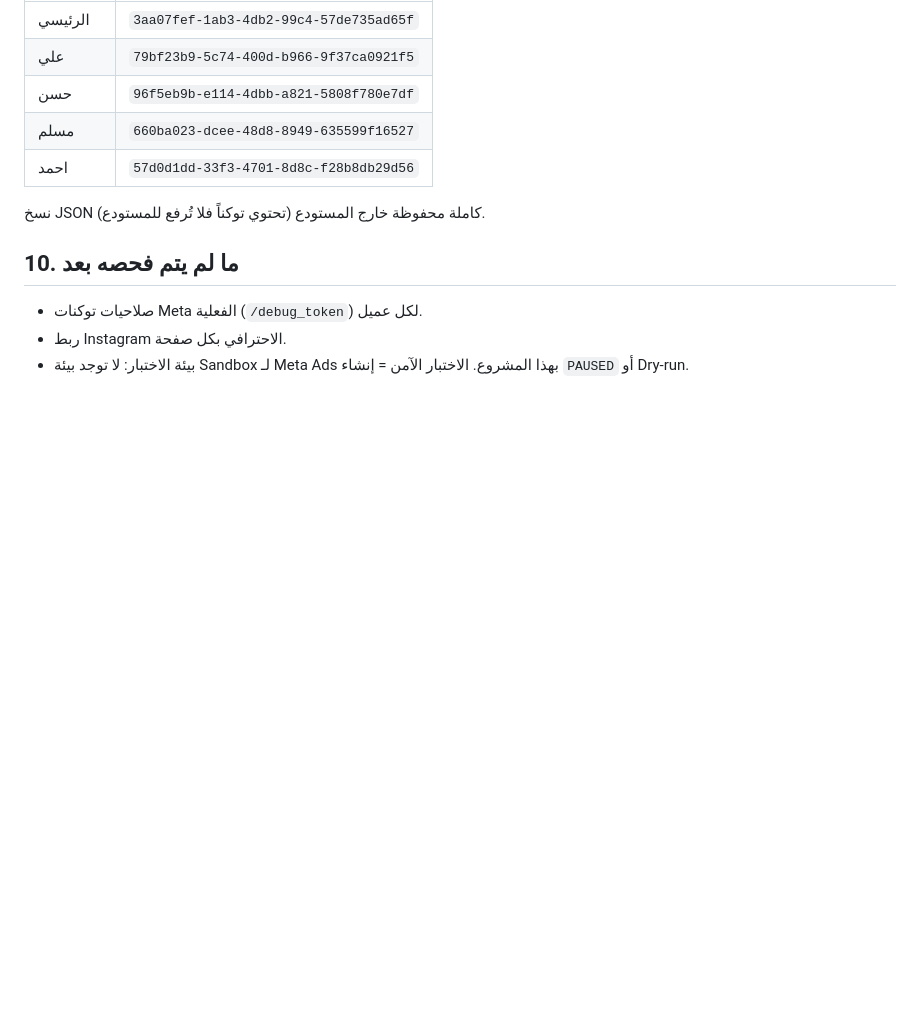
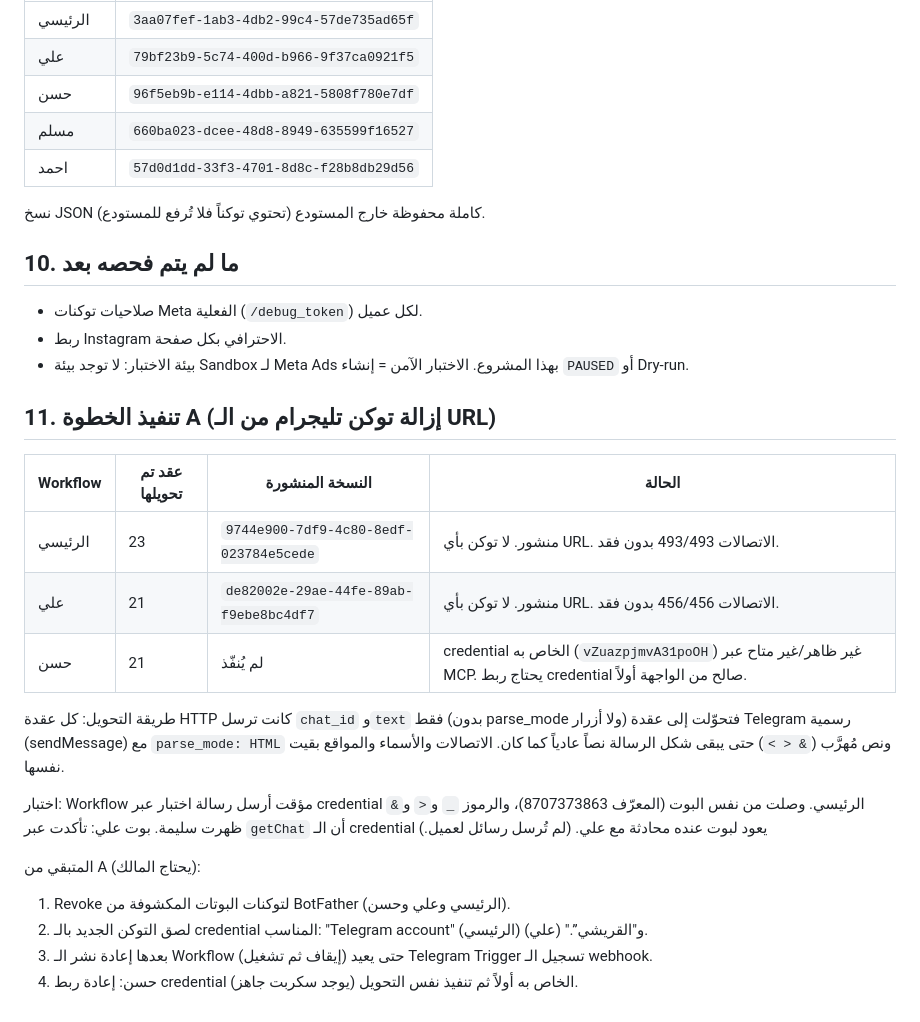
Before and after one commit to moh701735-art/ai-marketing-agent, a Markdown page: docs/phase1-audit-2026-10-17.md, the part around the change. Rendered like a GitHub page; blank space fills up the shorter version.

Commit message:
docs: record step A (Telegram token removal) progress
Co-Authored-By: Claude Sonnet 5.5 <noreply@anthropic.com>
Claude-Session: https://claude.ai/code/session_01EMD7F65bm5HqqcqbJV2HRd

```diff
--- a/docs/phase1-audit-2026-10-17.md
+++ b/docs/phase1-audit-2026-10-17.md
@@ -118,3 +118,21 @@
 - صلاحيات توكنات Meta الفعلية (`/debug_token`) لكل عميل.
 - ربط Instagram الاحترافي بكل صفحة.
 - بيئة الاختبار: لا توجد بيئة Sandbox لـ Meta Ads بهذا المشروع. الاختبار الآمن = إنشاء `PAUSED` أو Dry-run.
+
+## 11. تنفيذ الخطوة A (إزالة توكن تليجرام من الـ URL)
+
+| Workflow | عقد تم تحويلها | النسخة المنشورة | الحالة |
+|---|---|---|---|
+| الرئيسي | 23 | `9744e900-7df9-4c80-8edf-023784e5cede` | منشور. لا توكن بأي URL. الاتصالات 493/493 بدون فقد. |
+| علي | 21 | `de82002e-29ae-44fe-89ab-f9ebe8bc4df7` | منشور. لا توكن بأي URL. الاتصالات 456/456 بدون فقد. |
+| حسن | 21 | لم يُنفّذ | credential الخاص به (`vZuazpjmvA31poOH`) غير ظاهر/غير متاح عبر MCP. يحتاج ربط credential صالح من الواجهة أولاً. |
+
+طريقة التحويل: كل عقدة HTTP كانت ترسل `chat_id` و`text` فقط (بدون parse_mode ولا أزرار) فتحوّلت إلى عقدة Telegram رسمية (sendMessage) مع `parse_mode: HTML` ونص مُهرَّب (`& < >`) حتى يبقى شكل الرسالة نصاً عادياً كما كان. الاتصالات والأسماء والمواقع بقيت نفسها.
+
+اختبار: Workflow مؤقت أرسل رسالة اختبار عبر credential الرئيسي. وصلت من نفس البوت (المعرّف 8707373863)، والرموز `_` و`<` و`&` ظهرت سليمة. بوت علي: تأكدت عبر `getChat` أن الـ credential يعود لبوت عنده محادثة مع علي. (لم تُرسل رسائل لعميل.)
+
+المتبقي من A (يحتاج المالك):
+1. Revoke لتوكنات البوتات المكشوفة من BotFather (الرئيسي وعلي وحسن).
+2. لصق التوكن الجديد بالـ credential المناسب: "Telegram account" (الرئيسي) و"القريشي”." (علي).
+3. بعدها إعادة نشر الـ Workflow (إيقاف ثم تشغيل) حتى يعيد Telegram Trigger تسجيل الـ webhook.
+4. حسن: إعادة ربط credential الخاص به أولاً ثم تنفيذ نفس التحويل (يوجد سكربت جاهز).
```
